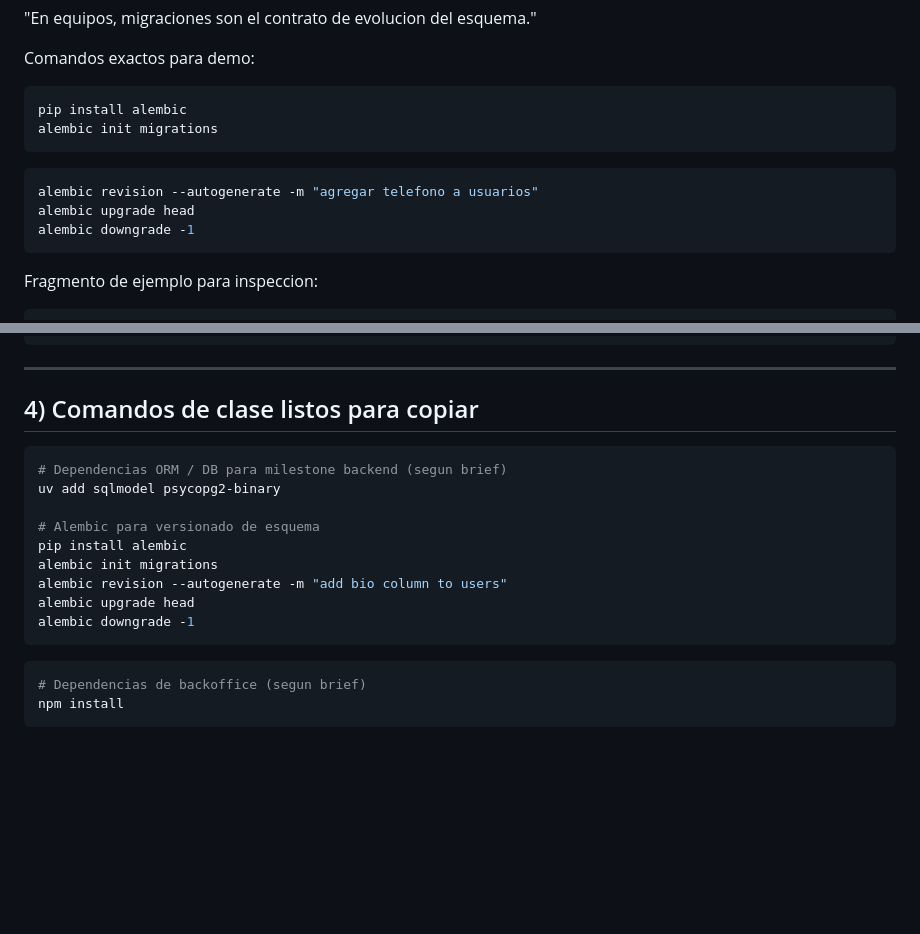
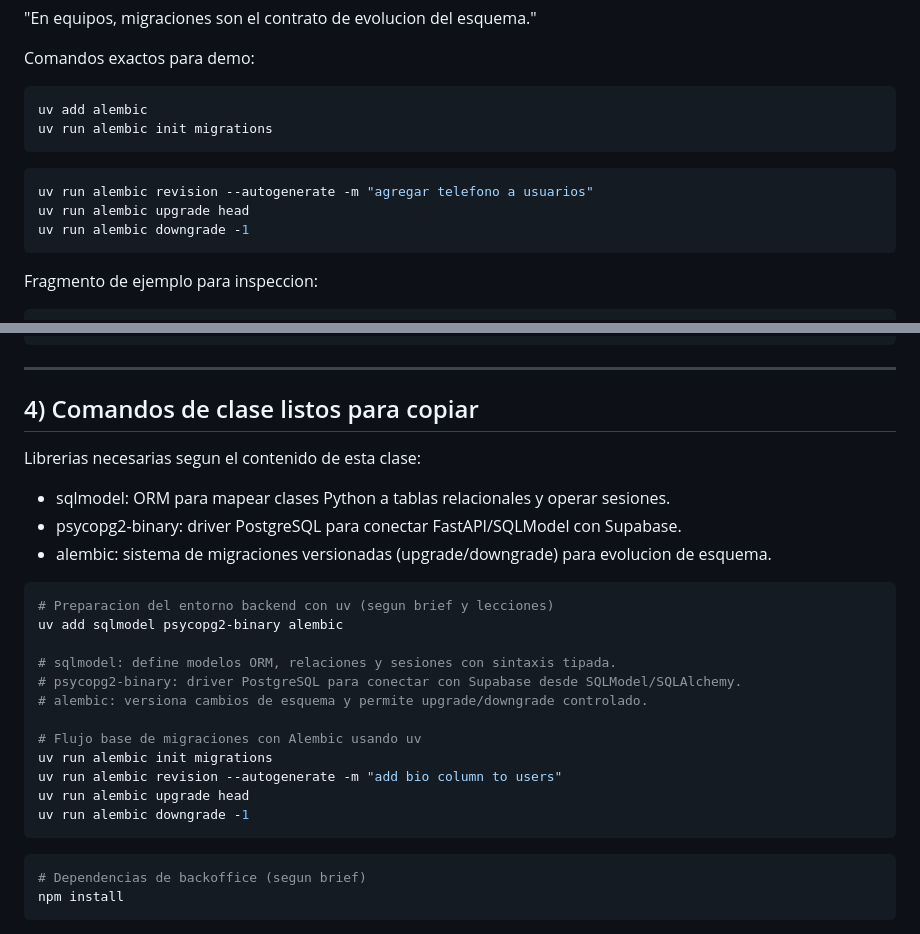
Before and after one commit to 4GeeksAcademy/dsmora-aie-pt-02, a Markdown page: class_39/resume_01.md, 2 parts joined by grey strips. GitHub-like rendering; blank space fills up the shorter version.

Commit message:
Clarify uv install block with per-library purpose in class_39 summary

````diff
--- a/class_39/resume_01.md
+++ b/class_39/resume_01.md
@@ -193,14 +193,14 @@ Que decir (literal):
 Comandos exactos para demo:
 
 ```bash
-pip install alembic
-alembic init migrations
+uv add alembic
+uv run alembic init migrations
 ```
 
 ```bash
-alembic revision --autogenerate -m "agregar telefono a usuarios"
-alembic upgrade head
-alembic downgrade -1
+uv run alembic revision --autogenerate -m "agregar telefono a usuarios"
+uv run alembic upgrade head
+uv run alembic downgrade -1
 ```
 
 Fragmento de ejemplo para inspeccion:
@@ -278,16 +278,24 @@ Backoffice:
 
 ## 4) Comandos de clase listos para copiar
 
+Librerias necesarias segun el contenido de esta clase:
+- sqlmodel: ORM para mapear clases Python a tablas relacionales y operar sesiones.
+- psycopg2-binary: driver PostgreSQL para conectar FastAPI/SQLModel con Supabase.
+- alembic: sistema de migraciones versionadas (upgrade/downgrade) para evolucion de esquema.
+
 ```bash
-# Dependencias ORM / DB para milestone backend (segun brief)
-uv add sqlmodel psycopg2-binary
+# Preparacion del entorno backend con uv (segun brief y lecciones)
+uv add sqlmodel psycopg2-binary alembic
 
-# Alembic para versionado de esquema
-pip install alembic
-alembic init migrations
-alembic revision --autogenerate -m "add bio column to users"
-alembic upgrade head
-alembic downgrade -1
+# sqlmodel: define modelos ORM, relaciones y sesiones con sintaxis tipada.
+# psycopg2-binary: driver PostgreSQL para conectar con Supabase desde SQLModel/SQLAlchemy.
+# alembic: versiona cambios de esquema y permite upgrade/downgrade controlado.
+
+# Flujo base de migraciones con Alembic usando uv
+uv run alembic init migrations
+uv run alembic revision --autogenerate -m "add bio column to users"
+uv run alembic upgrade head
+uv run alembic downgrade -1
 ```
 
 ```bash
````
